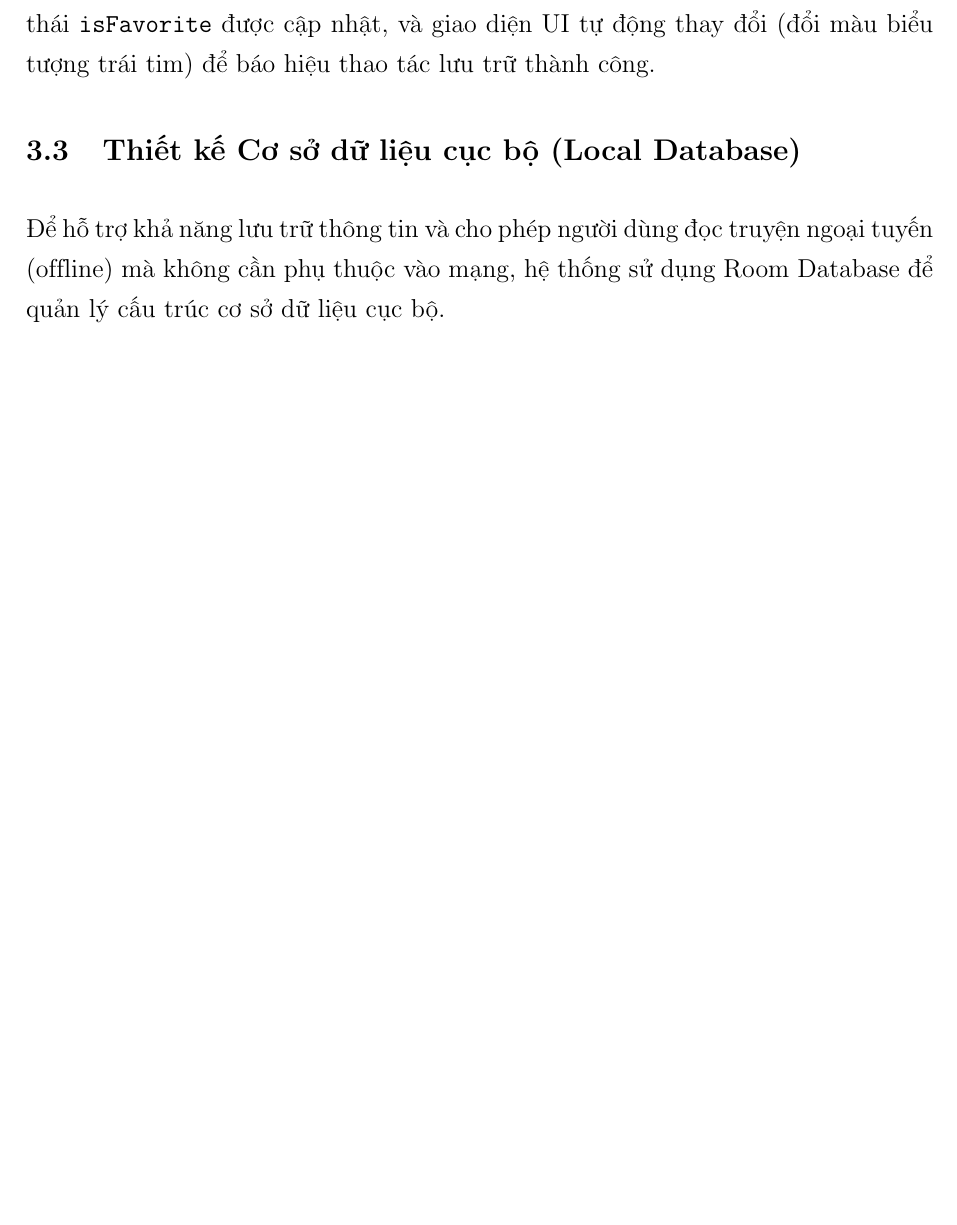
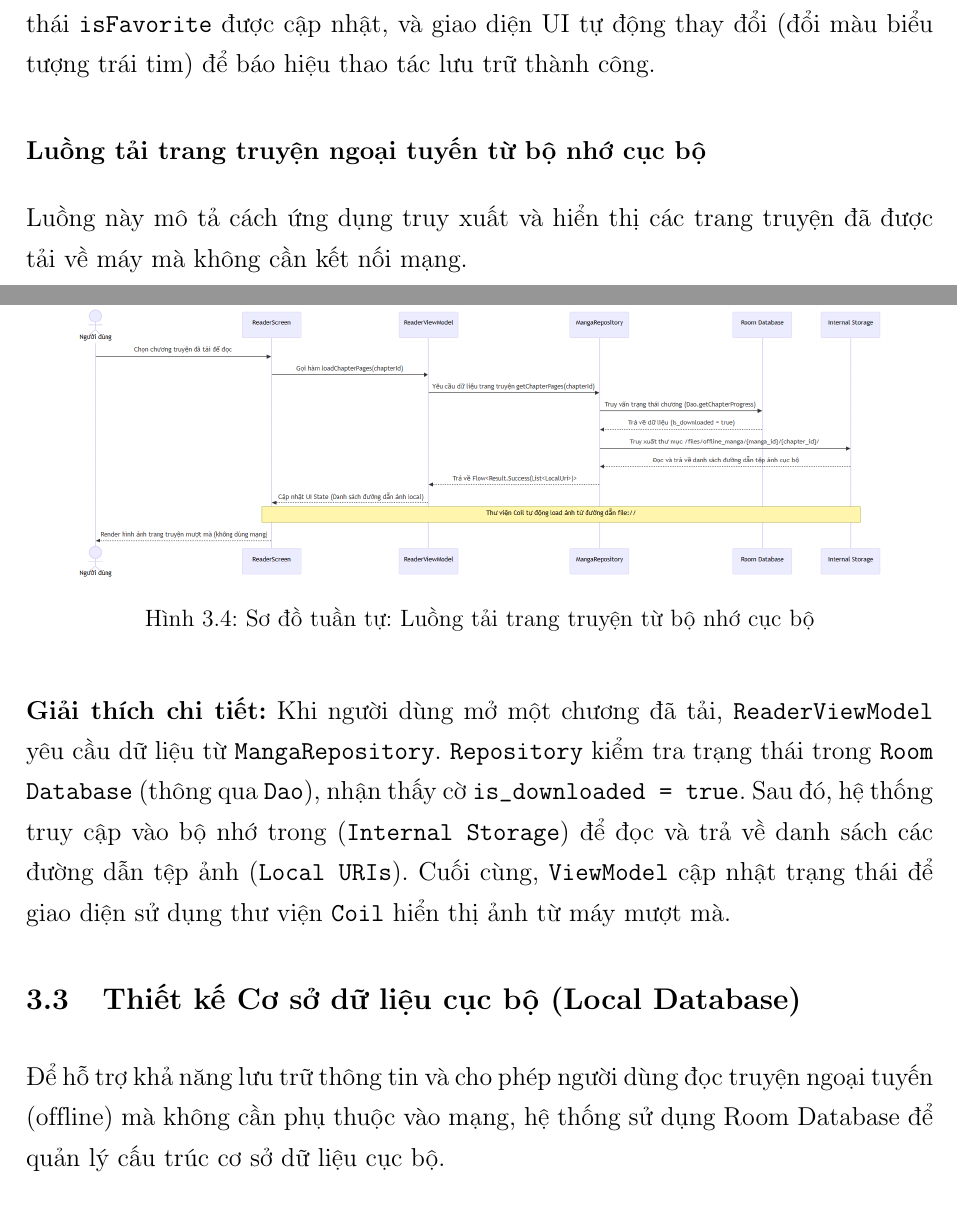
Before and after one commit to phan-tho/Report-Mobile-Project, a LaTeX thesis (thesis.tex, which reads chapters/c3/c3_chapter.tex): part of page 17 of 31 before the commit and two parts of pages 17 and 18 of 32 after it, the two joined at a grey line, cut so that both start at the same text, the shorter picture padded with empty space. Compiled offline with pdfLaTeX.

Commit message:
flow read local boook

```diff
--- a/chapters/c3/c3_chapter.tex
+++ b/chapters/c3/c3_chapter.tex
@@ -173,6 +173,20 @@ Luồng này mô tả thao tác lưu trữ dữ liệu hoàn toàn ở bộ nh
 
 \textbf{Giải thích chi tiết:}
 Room Database xử lý lưu trữ vào SQLite thành công. Do \texttt{ViewModel} luôn lắng nghe dữ liệu từ hàm \texttt{observeAll()} (trả về kiểu \texttt{Flow}), việc thay đổi dữ liệu trong database lập tức kích hoạt luồng phát ra dữ liệu mới. Trạng thái \texttt{isFavorite} được cập nhật, và giao diện UI tự động thay đổi (đổi màu biểu tượng trái tim) để báo hiệu thao tác lưu trữ thành công.
+
+\subsubsection{Luồng tải trang truyện ngoại tuyến từ bộ nhớ cục bộ}
+
+Luồng này mô tả cách ứng dụng truy xuất và hiển thị các trang truyện đã được tải về máy mà không cần kết nối mạng.
+
+\begin{figure}[H]
+    \centering
+    \includegraphics[width=0.9\textwidth]{figures/ReadLocalBook.png}
+    \caption{Sơ đồ tuần tự: Luồng tải trang truyện từ bộ nhớ cục bộ}
+    \label{fig:seq_read_local}
+\end{figure}
+
+\textbf{Giải thích chi tiết:}
+Khi người dùng mở một chương đã tải, \texttt{ReaderViewModel} yêu cầu dữ liệu từ \texttt{MangaRepository}. \texttt{Repository} kiểm tra trạng thái trong \texttt{Room Database} (thông qua \texttt{Dao}), nhận thấy cờ \texttt{is\_downloaded = true}. Sau đó, hệ thống truy cập vào bộ nhớ trong (\texttt{Internal Storage}) để đọc và trả về danh sách các đường dẫn tệp ảnh (\texttt{Local URIs}). Cuối cùng, \texttt{ViewModel} cập nhật trạng thái để giao diện sử dụng thư viện \texttt{Coil} hiển thị ảnh từ máy mượt mà.
 
 \section{Thiết kế Cơ sở dữ liệu cục bộ (Local Database)}
 
```
Also changed, not shown: figures/ReadLocalBook.png (added), chapters/c3/c3_chapter.tex (2 more changed lines).
